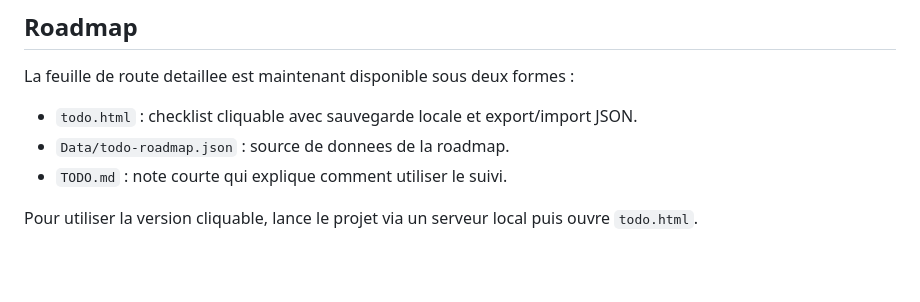
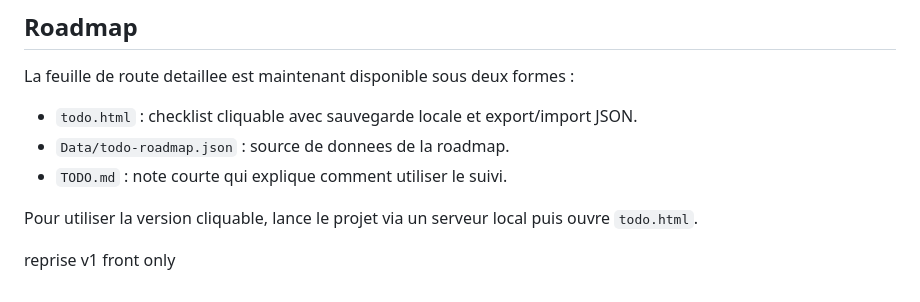
Before and after one commit to Pierre-Cinart/Des-sons-des-mots, a Markdown page: README.md, the part around the change. Drawn GitHub-style; blank space fills up the shorter version.

Commit message:
Refonte du jeu V1.0.0

```diff
--- a/README.md
+++ b/README.md
@@ -155,3 +155,6 @@ La feuille de route detaillee est maintenant disponible sous deux formes :
 
 Pour utiliser la version cliquable, lance le projet via un serveur local puis
 ouvre `todo.html`.
+
+
+reprise v1 front only
```
